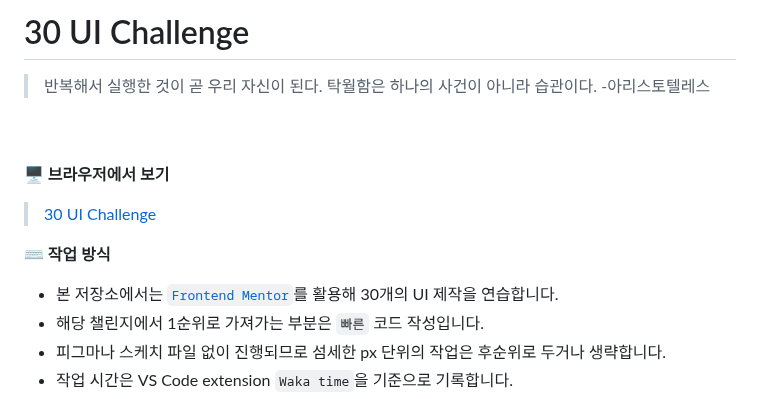
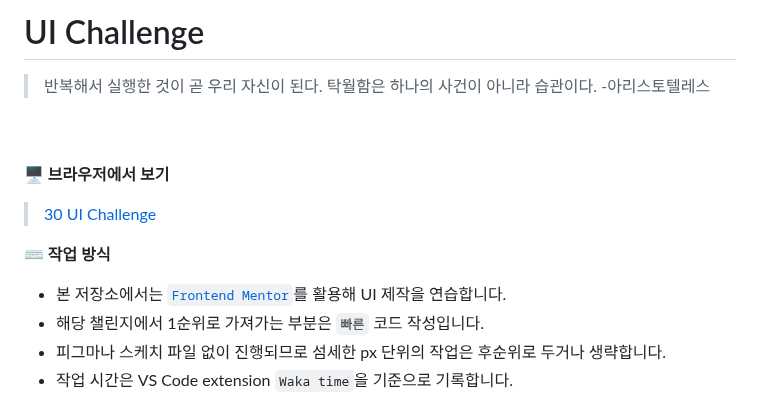
Before and after one commit to mixnuts211/Practice-basic-everyday, a Markdown page: README.md, the part around the change. Drawn GitHub-style.

```diff
--- a/README.md
+++ b/README.md
@@ -1,4 +1,4 @@
-# 30 UI Challenge
+# UI Challenge
 
 > 반복해서 실행한 것이 곧 우리 자신이 된다. 탁월함은 하나의 사건이 아니라 습관이다. -아리스토텔레스
 
@@ -11,7 +11,7 @@
 
 ⌨️ **작업 방식**
 
-- 본 저장소에서는 [`Frontend Mentor`](https://www.frontendmentor.io/)를 활용해 30개의 UI 제작을 연습합니다.
+- 본 저장소에서는 [`Frontend Mentor`](https://www.frontendmentor.io/)를 활용해 UI 제작을 연습합니다.
 - 해당 챌린지에서 1순위로 가져가는 부분은 `빠른` 코드 작성입니다.
 - 피그마나 스케치 파일 없이 진행되므로 섬세한 px 단위의 작업은 후순위로 두거나 생략합니다.
 - 작업 시간은 VS Code extension `Waka time`을 기준으로 기록합니다.
```
